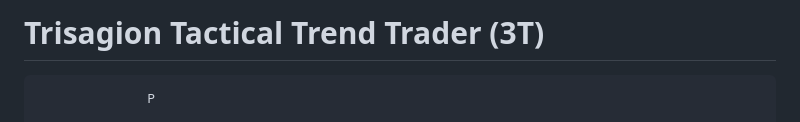
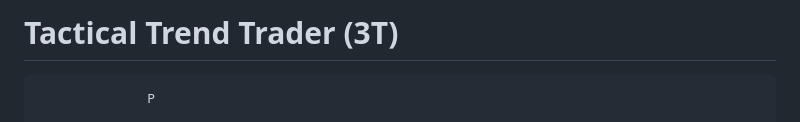
Before and after one commit to tttrisagion/3T, a Markdown page: README.md, the part around the change. GitHub-like rendering.

````diff
--- a/README.md
+++ b/README.md
@@ -1,4 +1,4 @@
-# Trisagion Tactical Trend Trader (3T)
+# Tactical Trend Trader (3T)
 
 ```
               P
````
